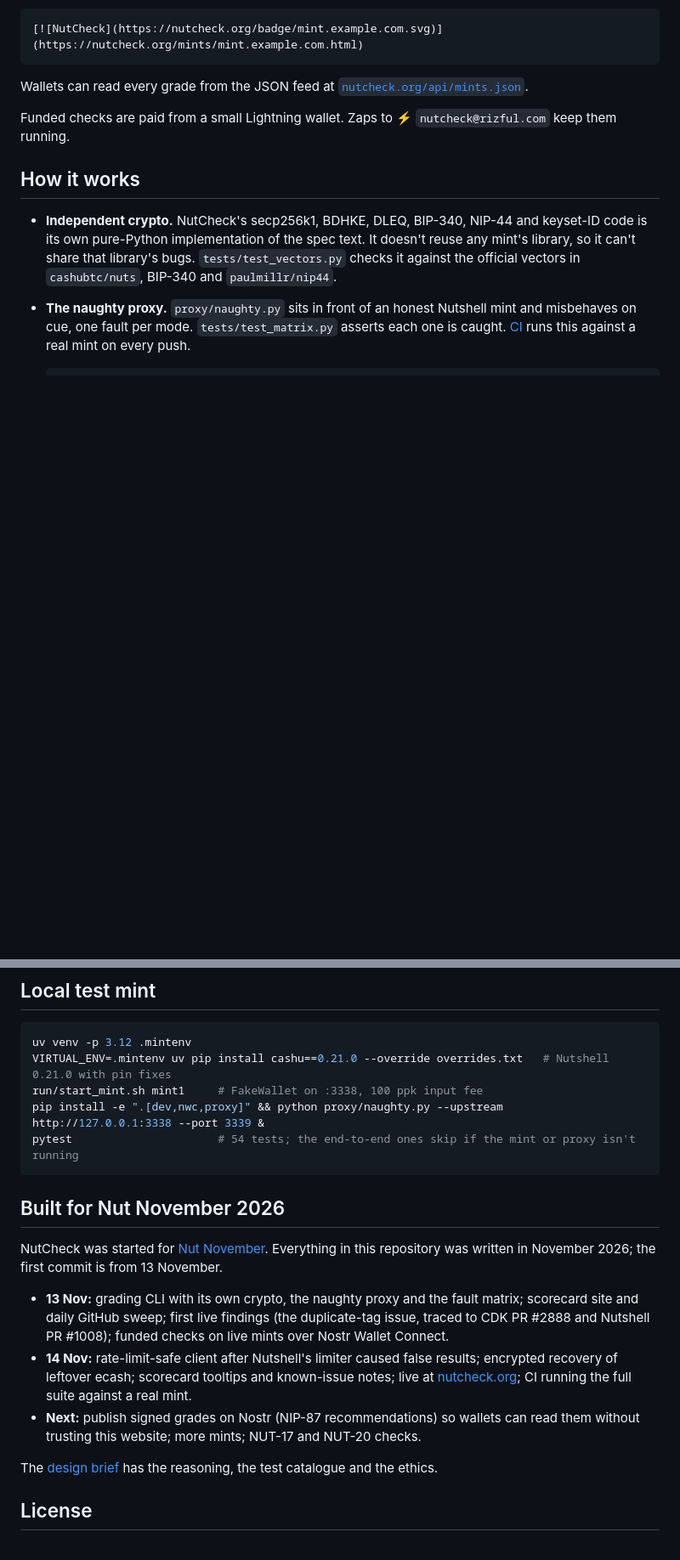
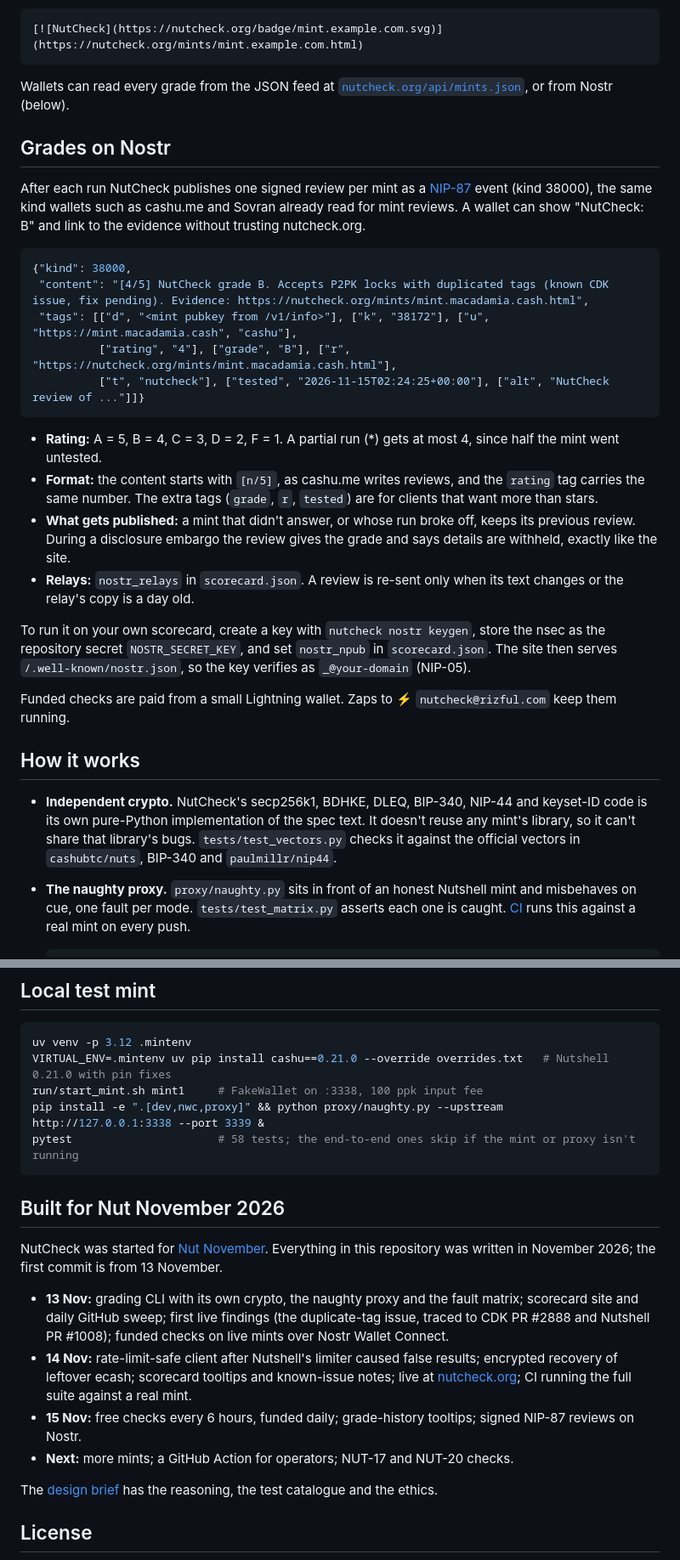
Before and after one commit to rademenezbtc/nutcheck, a Markdown page: README.md, 2 parts joined by grey strips. Shown at 85% size. GitHub-like rendering; blank space fills up the shorter version.

````diff
--- a/README.md
+++ b/README.md
@@ -94,7 +94,26 @@ Open an [issue](https://github.com/rademenezbtc/nutcheck/issues/new) with your m
 [![NutCheck](https://nutcheck.org/badge/mint.example.com.svg)](https://nutcheck.org/mints/mint.example.com.html)
 ```
 
-Wallets can read every grade from the JSON feed at [`nutcheck.org/api/mints.json`](https://nutcheck.org/api/mints.json).
+Wallets can read every grade from the JSON feed at [`nutcheck.org/api/mints.json`](https://nutcheck.org/api/mints.json), or from Nostr (below).
+
+## Grades on Nostr
+
+After each run NutCheck publishes one signed review per mint as a [NIP-87](https://github.com/nostr-protocol/nips/blob/master/87.md) event (kind 38000), the same kind wallets such as cashu.me and Sovran already read for mint reviews. A wallet can show "NutCheck: B" and link to the evidence without trusting nutcheck.org.
+
+```json
+{"kind": 38000,
+ "content": "[4/5] NutCheck grade B. Accepts P2PK locks with duplicated tags (known CDK issue, fix pending). Evidence: https://nutcheck.org/mints/mint.macadamia.cash.html",
+ "tags": [["d", "<mint pubkey from /v1/info>"], ["k", "38172"], ["u", "https://mint.macadamia.cash", "cashu"],
+          ["rating", "4"], ["grade", "B"], ["r", "https://nutcheck.org/mints/mint.macadamia.cash.html"],
+          ["t", "nutcheck"], ["tested", "2026-11-15T02:24:25+00:00"], ["alt", "NutCheck review of ..."]]}
+```
+
+- **Rating:** A = 5, B = 4, C = 3, D = 2, F = 1. A partial run (*) gets at most 4, since half the mint went untested.
+- **Format:** the content starts with `[n/5]`, as cashu.me writes reviews, and the `rating` tag carries the same number. The extra tags (`grade`, `r`, `tested`) are for clients that want more than stars.
+- **What gets published:** a mint that didn't answer, or whose run broke off, keeps its previous review. During a disclosure embargo the review gives the grade and says details are withheld, exactly like the site.
+- **Relays:** `nostr_relays` in `scorecard.json`. A review is re-sent only when its text changes or the relay's copy is a day old.
+
+To run it on your own scorecard, create a key with `nutcheck nostr keygen`, store the nsec as the repository secret `NOSTR_SECRET_KEY`, and set `nostr_npub` in `scorecard.json`. The site then serves `/.well-known/nostr.json`, so the key verifies as `_@your-domain` (NIP-05).
 
 Funded checks are paid from a small Lightning wallet. Zaps to ⚡ `nutcheck@rizful.com` keep them running.
 
@@ -148,7 +167,7 @@ uv venv -p 3.12 .mintenv
 VIRTUAL_ENV=.mintenv uv pip install cashu==0.21.0 --override overrides.txt   # Nutshell 0.21.0 with pin fixes
 run/start_mint.sh mint1     # FakeWallet on :3338, 100 ppk input fee
 pip install -e ".[dev,nwc,proxy]" && python proxy/naughty.py --upstream http://127.0.0.1:3338 --port 3339 &
-pytest                      # 54 tests; the end-to-end ones skip if the mint or proxy isn't running
+pytest                      # 58 tests; the end-to-end ones skip if the mint or proxy isn't running
 ```
 
 ## Built for Nut November 2026
@@ -157,7 +176,8 @@ NutCheck was started for [Nut November](https://nutnovember.org/). Everything in
 
 - **13 Nov:** grading CLI with its own crypto, the naughty proxy and the fault matrix; scorecard site and daily GitHub sweep; first live findings (the duplicate-tag issue, traced to CDK PR #2888 and Nutshell PR #1008); funded checks on live mints over Nostr Wallet Connect.
 - **14 Nov:** rate-limit-safe client after Nutshell's limiter caused false results; encrypted recovery of leftover ecash; scorecard tooltips and known-issue notes; live at [nutcheck.org](https://nutcheck.org); CI running the full suite against a real mint.
-- **Next:** publish signed grades on Nostr (NIP-87 recommendations) so wallets can read them without trusting this website; more mints; NUT-17 and NUT-20 checks.
+- **15 Nov:** free checks every 6 hours, funded daily; grade-history tooltips; signed NIP-87 reviews on Nostr.
+- **Next:** more mints; a GitHub Action for operators; NUT-17 and NUT-20 checks.
 
 The [design brief](docs/nutcheck-brief.md) has the reasoning, the test catalogue and the ethics.
 
````
Also changed, not shown: docs/nutcheck-brief.md (+4 -3 lines), assets/logo-512.png (added), 6 other files.
